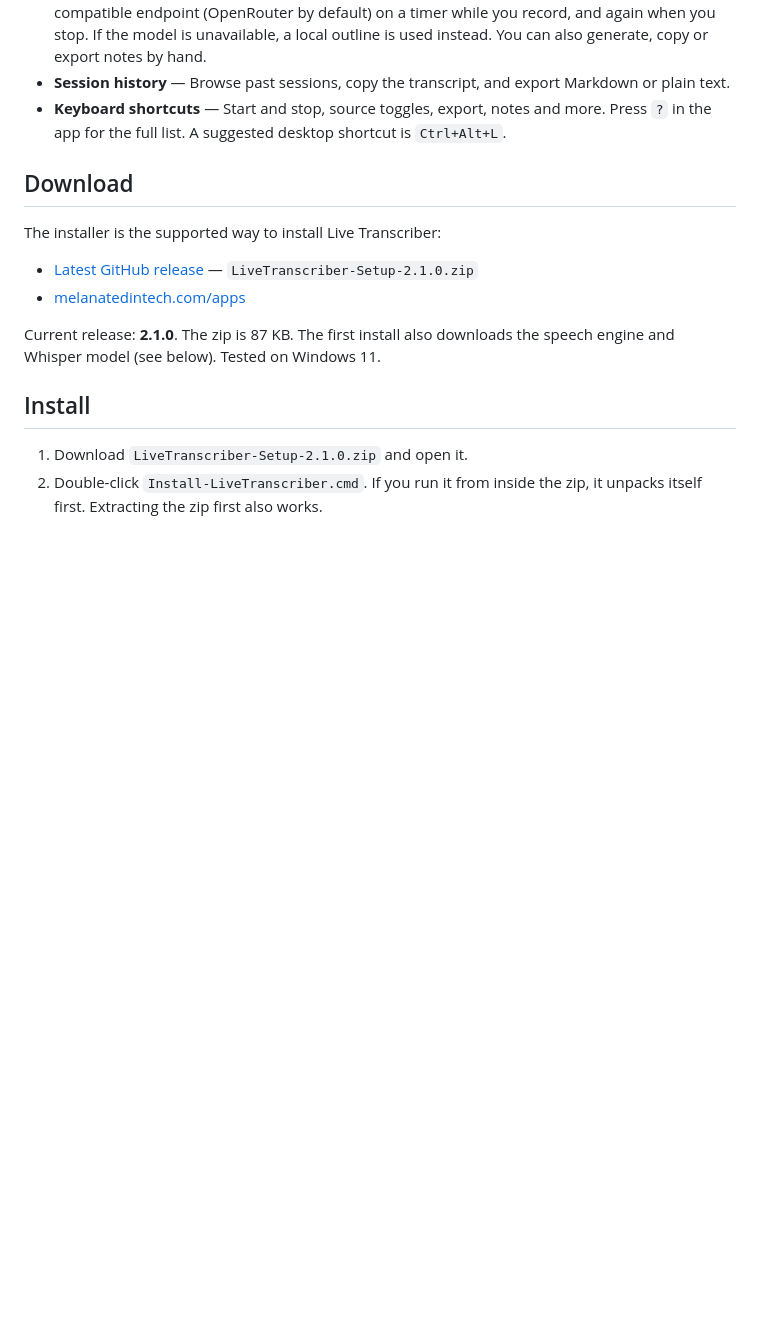
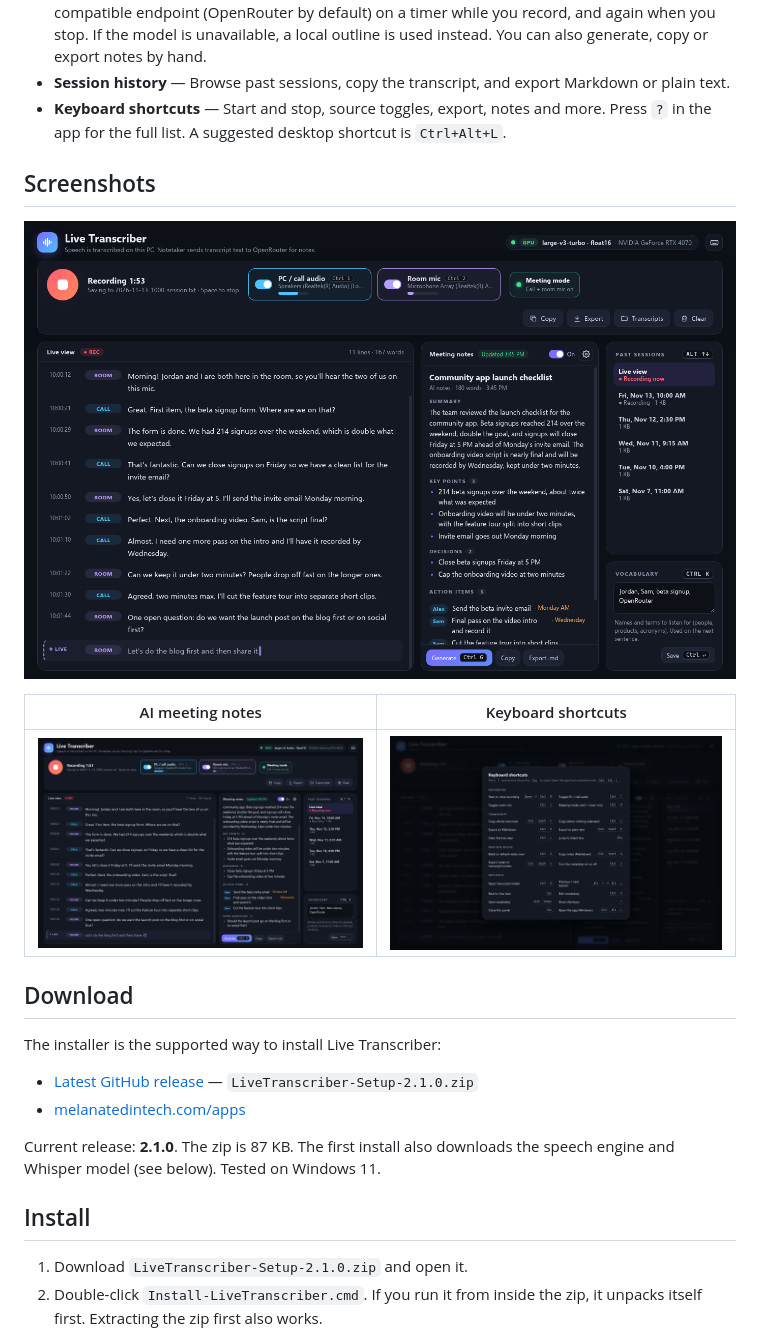
Before and after one commit to asjames18/live-transcriber, a Markdown page: README.md, the part around the change. Rendered like a GitHub page; pictures changed too: docs/screenshot-keyboard-shortcuts.png (added), docs/screenshot-main-window.png (added), docs/screenshot-meeting-notes.png (added); blank space fills up the shorter version.

Commit message:
Add screenshots to the README

```diff
--- a/README.md
+++ b/README.md
@@ -22,6 +22,14 @@ Transcription uses the GPU when CUDA is available (`large-v3-turbo`, float16) an
 - **Meeting Notetaker (optional, on by default)** — Builds structured notes (title, summary, key points, decisions, action items and questions) from the transcript. It can call an OpenAI-compatible endpoint (OpenRouter by default) on a timer while you record, and again when you stop. If the model is unavailable, a local outline is used instead. You can also generate, copy or export notes by hand.
 - **Session history** — Browse past sessions, copy the transcript, and export Markdown or plain text.
 - **Keyboard shortcuts** — Start and stop, source toggles, export, notes and more. Press `?` in the app for the full list. A suggested desktop shortcut is `Ctrl+Alt+L`.
+
+## Screenshots
+
+![Live Transcriber in Meeting mode, with a live transcript and AI meeting notes](docs/screenshot-main-window.png)
+
+| AI meeting notes | Keyboard shortcuts |
+| --- | --- |
+| ![AI meeting notes with key points, decisions, action items and open questions](docs/screenshot-meeting-notes.png) | ![Keyboard shortcuts overlay (press ?)](docs/screenshot-keyboard-shortcuts.png) |
 
 ## Download
 
```
